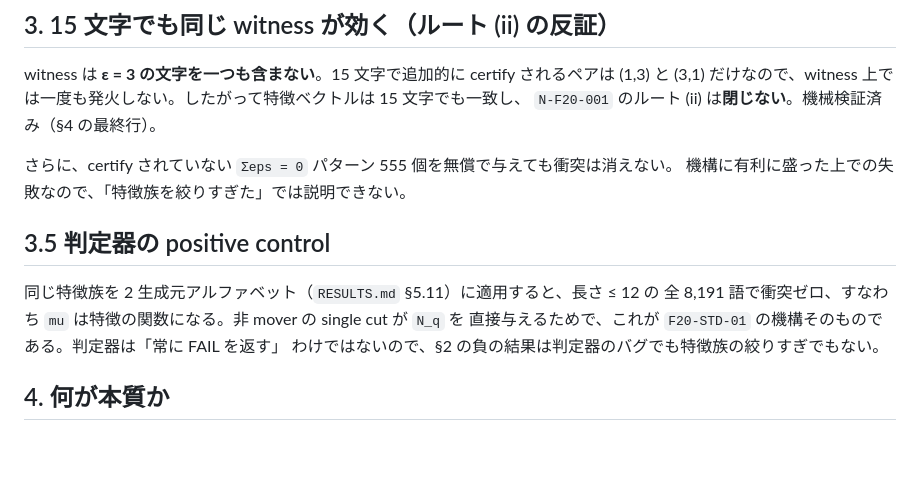
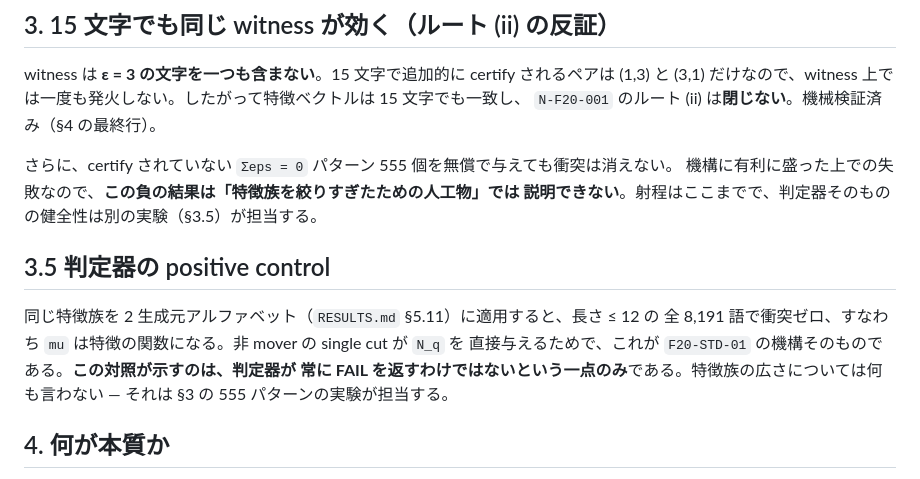
Before and after one commit to hora-algebra/gsh_bootstrap, a Markdown page: notes/f20_subalphabet_obstruction.md, the part around the change. Drawn GitHub-style; blank space fills up the shorter version.

Commit message:
Give each experiment back its own scope in the migrated note
A stop-time review on the migration: writing the two moved facts into
`notes/f20_subalphabet_obstruction.md` I let one conclusion attach to the wrong
experiment. §3.5's positive control -- zero collisions across all 8,191 words of
length ≤ 12 on the two-generator alphabet -- shows that the judge does not
simply always answer FAIL. It says nothing about how wide the feature family is.
That is what the 555 uncertified `Σeps = 0` patterns show, and they are in §3.

The sentence I wrote had the positive control ruling out both, which is the
overstatement `AGENTS.md` research rule 1 is about, committed while moving a
result whose entire content is a caution against exactly this. Each paragraph
now states its own reach and names the section that carries the other half.

`./scripts/check.sh --static` exits 0, 91 tests.

Co-Authored-By: Claude Opus 5 <noreply@anthropic.com>

```diff
--- a/notes/f20_subalphabet_obstruction.md
+++ b/notes/f20_subalphabet_obstruction.md
@@ -83,14 +83,16 @@ witness は **ε = 3 の文字を一つも含まない**。15 文字で追加的
 `N-F20-001` のルート (ii) は**閉じない**。機械検証済み（§4 の最終行）。
 
 さらに、certify されていない `Σeps = 0` パターン 555 個を無償で与えても衝突は消えない。
-機構に有利に盛った上での失敗なので、「特徴族を絞りすぎた」では説明できない。
+機構に有利に盛った上での失敗なので、**この負の結果は「特徴族を絞りすぎたための人工物」では
+説明できない**。射程はここまでで、判定器そのものの健全性は別の実験（§3.5）が担当する。
 
 ## 3.5 判定器の positive control
 
 同じ特徴族を 2 生成元アルファベット（`RESULTS.md` §5.11）に適用すると、長さ ≤ 12 の
 全 8,191 語で衝突ゼロ、すなわち `mu` は特徴の関数になる。非 mover の single cut が `N_q` を
-直接与えるためで、これが `F20-STD-01` の機構そのものである。判定器は「常に FAIL を返す」
-わけではないので、§2 の負の結果は判定器のバグでも特徴族の絞りすぎでもない。
+直接与えるためで、これが `F20-STD-01` の機構そのものである。**この対照が示すのは、判定器が
+常に FAIL を返すわけではないという一点のみ**である。特徴族の広さについては何も言わない —
+それは §3 の 555 パターンの実験が担当する。
 
 ## 4. 何が本質か
 
```
